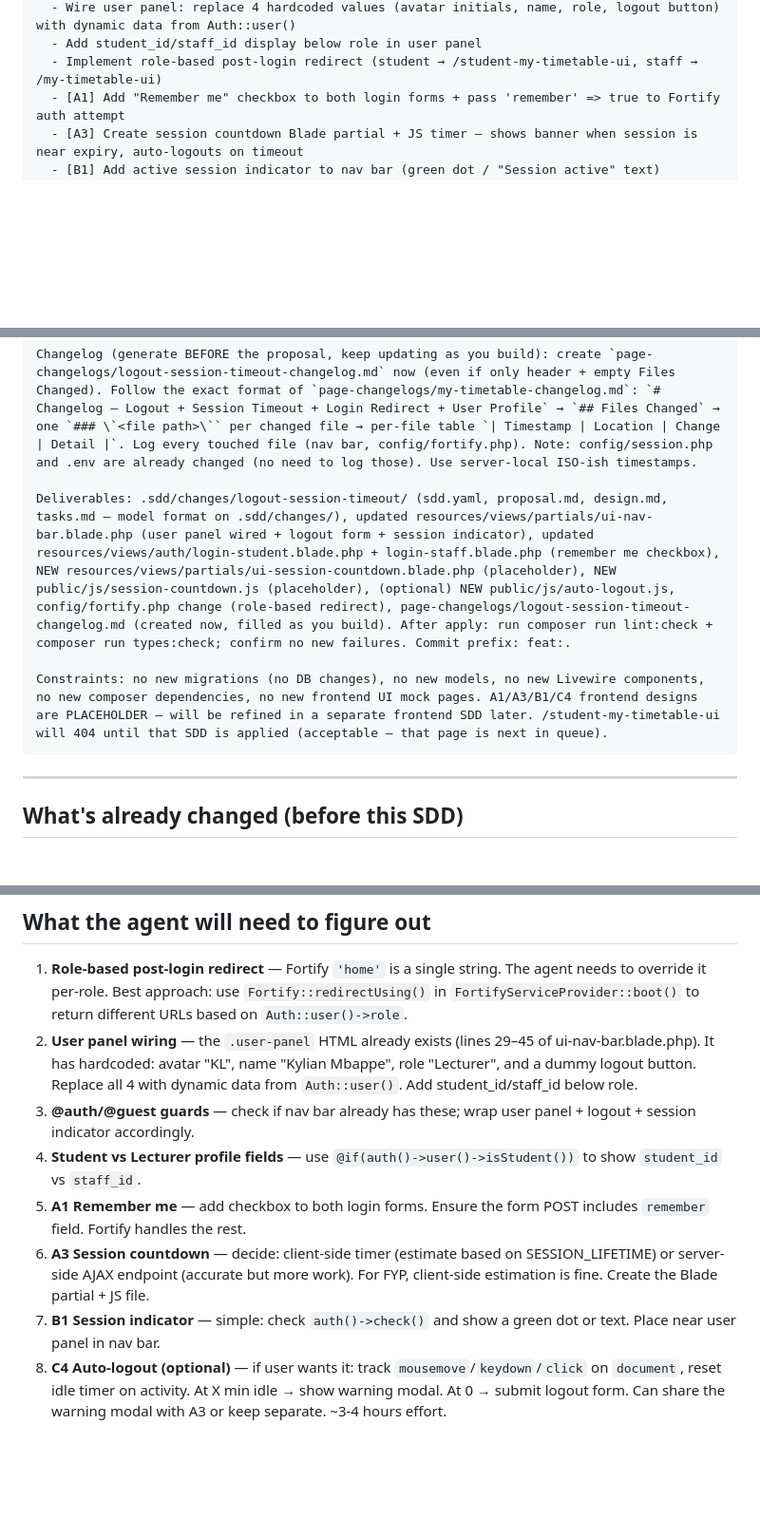
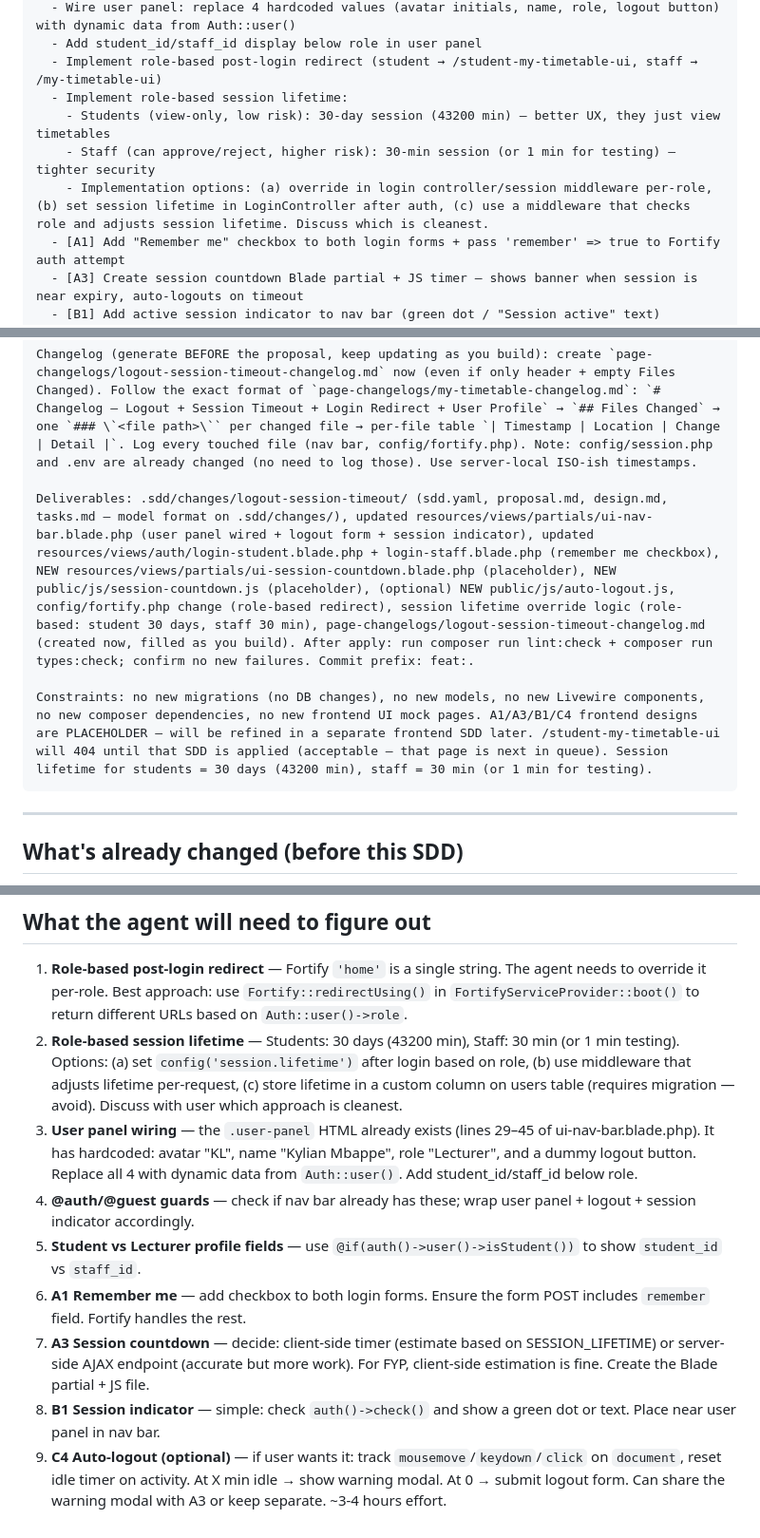
Before and after one commit to FjingXR/class-replacement-system, a Markdown page: prompts/run-logout-session-timeout.md, 3 parts joined by grey strips. Shown at 95% size. Rendered like a GitHub page; blank space fills up the shorter version.

Commit message:
docs: add role-based session lifetime — student 30 days (view-only, low risk), staff 30 min (approve/reject, higher risk)

````diff
--- a/prompts/run-logout-session-timeout.md
+++ b/prompts/run-logout-session-timeout.md
@@ -90,6 +91,10 @@ Feature to implement
   - Wire user panel: replace 4 hardcoded values (avatar initials, name, role, logout button) with dynamic data from Auth::user()
   - Add student_id/staff_id display below role in user panel
   - Implement role-based post-login redirect (student → /student-my-timetable-ui, staff → /my-timetable-ui)
+  - Implement role-based session lifetime:
+    - Students (view-only, low risk): 30-day session (43200 min) — better UX, they just view timetables
+    - Staff (can approve/reject, higher risk): 30-min session (or 1 min for testing) — tighter security
+    - Implementation options: (a) override in login controller/session middleware per-role, (b) set session lifetime in LoginController after auth, (c) use a middleware that checks role and adjusts session lifetime. Discuss which is cleanest.
   - [A1] Add "Remember me" checkbox to both login forms + pass 'remember' => true to Fortify auth attempt
   - [A3] Create session countdown Blade partial + JS timer — shows banner when session is near expiry, auto-logouts on timeout
   - [B1] Add active session indicator to nav bar (green dot / "Session active" text)
@@ -108,9 +113,9 @@ What to reuse:
 
 Changelog (generate BEFORE the proposal, keep updating as you build): create `page-changelogs/logout-session-timeout-changelog.md` now (even if only header + empty Files Changed). Follow the exact format of `page-changelogs/my-timetable-changelog.md`: `# Changelog — Logout + Session Timeout + Login Redirect + User Profile` → `## Files Changed` → one `### \`<file path>\`` per changed file → per-file table `| Timestamp | Location | Change | Detail |`. Log every touched file (nav bar, config/fortify.php). Note: config/session.php and .env are already changed (no need to log those). Use server-local ISO-ish timestamps.
 
-Deliverables: .sdd/changes/logout-session-timeout/ (sdd.yaml, proposal.md, design.md, tasks.md — model format on .sdd/changes/), updated resources/views/partials/ui-nav-bar.blade.php (user panel wired + logout form + session indicator), updated resources/views/auth/login-student.blade.php + login-staff.blade.php (remember me checkbox), NEW resources/views/partials/ui-session-countdown.blade.php (placeholder), NEW public/js/session-countdown.js (placeholder), (optional) NEW public/js/auto-logout.js, config/fortify.php change (role-based redirect), page-changelogs/logout-session-timeout-changelog.md (created now, filled as you build). After apply: run composer run lint:check + composer run types:check; confirm no new failures. Commit prefix: feat:.
+Deliverables: .sdd/changes/logout-session-timeout/ (sdd.yaml, proposal.md, design.md, tasks.md — model format on .sdd/changes/), updated resources/views/partials/ui-nav-bar.blade.php (user panel wired + logout form + session indicator), updated resources/views/auth/login-student.blade.php + login-staff.blade.php (remember me checkbox), NEW resources/views/partials/ui-session-countdown.blade.php (placeholder), NEW public/js/session-countdown.js (placeholder), (optional) NEW public/js/auto-logout.js, config/fortify.php change (role-based redirect), session lifetime override logic (role-based: student 30 days, staff 30 min), page-changelogs/logout-session-timeout-changelog.md (created now, filled as you build). After apply: run composer run lint:check + composer run types:check; confirm no new failures. Commit prefix: feat:.
 
-Constraints: no new migrations (no DB changes), no new models, no new Livewire components, no new composer dependencies, no new frontend UI mock pages. A1/A3/B1/C4 frontend designs are PLACEHOLDER — will be refined in a separate frontend SDD later. /student-my-timetable-ui will 404 until that SDD is applied (acceptable — that page is next in queue).
+Constraints: no new migrations (no DB changes), no new models, no new Livewire components, no new composer dependencies, no new frontend UI mock pages. A1/A3/B1/C4 frontend designs are PLACEHOLDER — will be refined in a separate frontend SDD later. /student-my-timetable-ui will 404 until that SDD is applied (acceptable — that page is next in queue). Session lifetime for students = 30 days (43200 min), staff = 30 min (or 1 min for testing).
 ```
 
 ---
@@ -124,10 +129,11 @@ These files were already modified outside of any SDD — no need to include them
 ## What the agent will need to figure out
 
 1. **Role-based post-login redirect** — Fortify `'home'` is a single string. The agent needs to override it per-role. Best approach: use `Fortify::redirectUsing()` in `FortifyServiceProvider::boot()` to return different URLs based on `Auth::user()->role`.
-2. **User panel wiring** — the `.user-panel` HTML already exists (lines 29–45 of ui-nav-bar.blade.php). It has hardcoded: avatar "KL", name "Kylian Mbappe", role "Lecturer", and a dummy logout button. Replace all 4 with dynamic data from `Auth::user()`. Add student_id/staff_id below role.
-3. **@auth/@guest guards** — check if nav bar already has these; wrap user panel + logout + session indicator accordingly.
-4. **Student vs Lecturer profile fields** — use `@if(auth()->user()->isStudent())` to show `student_id` vs `staff_id`.
-5. **A1 Remember me** — add checkbox to both login forms. Ensure the form POST includes `remember` field. Fortify handles the rest.
-6. **A3 Session countdown** — decide: client-side timer (estimate based on SESSION_LIFETIME) or server-side AJAX endpoint (accurate but more work). For FYP, client-side estimation is fine. Create the Blade partial + JS file.
-7. **B1 Session indicator** — simple: check `auth()->check()` and show a green dot or text. Place near user panel in nav bar.
-8. **C4 Auto-logout (optional)** — if user wants it: track `mousemove`/`keydown`/`click` on `document`, reset idle timer on activity. At X min idle → show warning modal. At 0 → submit logout form. Can share the warning modal with A3 or keep separate. ~3-4 hours effort.
+2. **Role-based session lifetime** — Students: 30 days (43200 min), Staff: 30 min (or 1 min testing). Options: (a) set `config('session.lifetime')` after login based on role, (b) use middleware that adjusts lifetime per-request, (c) store lifetime in a custom column on users table (requires migration — avoid). Discuss with user which approach is cleanest.
+3. **User panel wiring** — the `.user-panel` HTML already exists (lines 29–45 of ui-nav-bar.blade.php). It has hardcoded: avatar "KL", name "Kylian Mbappe", role "Lecturer", and a dummy logout button. Replace all 4 with dynamic data from `Auth::user()`. Add student_id/staff_id below role.
+4. **@auth/@guest guards** — check if nav bar already has these; wrap user panel + logout + session indicator accordingly.
+5. **Student vs Lecturer profile fields** — use `@if(auth()->user()->isStudent())` to show `student_id` vs `staff_id`.
+6. **A1 Remember me** — add checkbox to both login forms. Ensure the form POST includes `remember` field. Fortify handles the rest.
+7. **A3 Session countdown** — decide: client-side timer (estimate based on SESSION_LIFETIME) or server-side AJAX endpoint (accurate but more work). For FYP, client-side estimation is fine. Create the Blade partial + JS file.
+8. **B1 Session indicator** — simple: check `auth()->check()` and show a green dot or text. Place near user panel in nav bar.
+9. **C4 Auto-logout (optional)** — if user wants it: track `mousemove`/`keydown`/`click` on `document`, reset idle timer on activity. At X min idle → show warning modal. At 0 → submit logout form. Can share the warning modal with A3 or keep separate. ~3-4 hours effort.
````
Also changed, not shown: other parts of prompts/run-logout-session-timeout.md (+2 -1 lines), prompts/sdd.md (+2 -1 lines).
